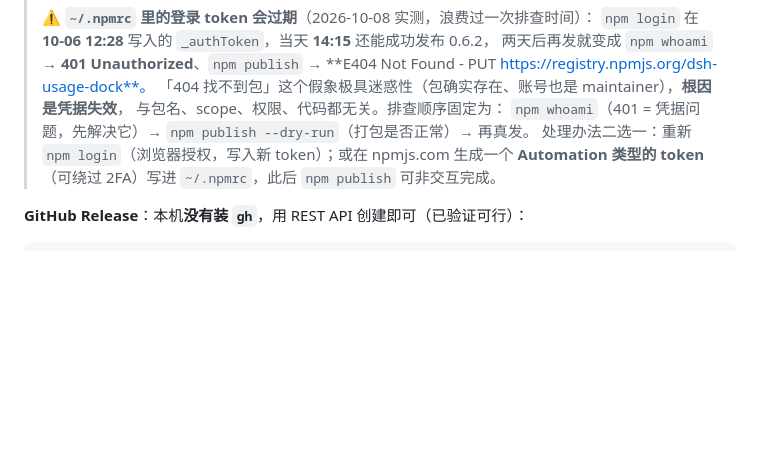
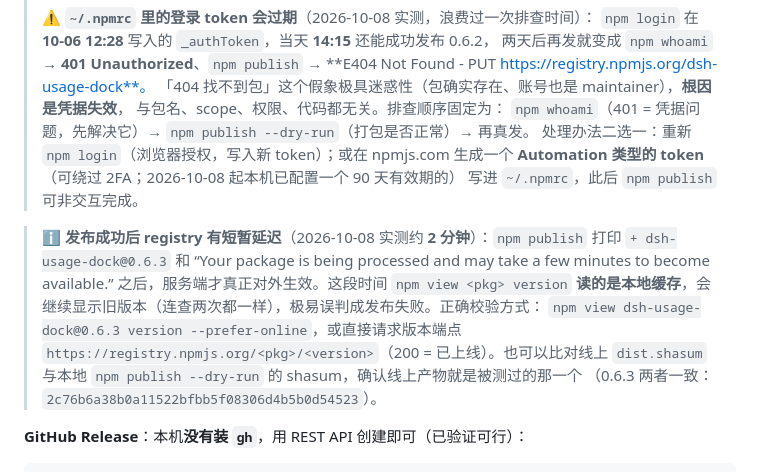
Before and after one commit to Slacom/dsh-usage-dock, a Markdown page: AGENTS.md, the part around the change. Rendered like a GitHub page; blank space fills up the shorter version.

Commit message:
docs: npm publish verification gotchas (registry propagation lag vs cached npm view)

```diff
--- a/AGENTS.md
+++ b/AGENTS.md
@@ -177,7 +177,17 @@ npm publish
 > 与包名、scope、权限、代码都无关。排查顺序固定为：
 > `npm whoami`（401 = 凭据问题，先解决它）→ `npm publish --dry-run`（打包是否正常）→ 再真发。
 > 处理办法二选一：重新 `npm login`（浏览器授权，写入新 token）；或在 npmjs.com 生成一个
-> **Automation 类型的 token**（可绕过 2FA）写进 `~/.npmrc`，此后 `npm publish` 可非交互完成。
+> **Automation 类型的 token**（可绕过 2FA；2026-10-08 起本机已配置一个 90 天有效期的）
+> 写进 `~/.npmrc`，此后 `npm publish` 可非交互完成。
+
+> ℹ️ **发布成功后 registry 有短暂延迟**（2026-10-08 实测约 **2 分钟**）：`npm publish` 打印
+> `+ dsh-usage-dock@0.6.3` 和 “Your package is being processed and may take a few minutes to
+> become available.” 之后，服务端才真正对外生效。这段时间 `npm view <pkg> version`
+> **读的是本地缓存**，会继续显示旧版本（连查两次都一样），极易误判成发布失败。正确校验方式：
+> `npm view dsh-usage-dock@0.6.3 version --prefer-online`，或直接请求版本端点
+> `https://registry.npmjs.org/<pkg>/<version>`（200 = 已上线）。也可以比对线上 `dist.shasum`
+> 与本地 `npm publish --dry-run` 的 shasum，确认线上产物就是被测过的那一个
+> （0.6.3 两者一致：`2c76b6a38b0a11522bfbb5f08306d4b5b0d54523`）。
 
 **GitHub Release**：本机**没有装 `gh`**，用 REST API 创建即可（已验证可行）：
 
```
